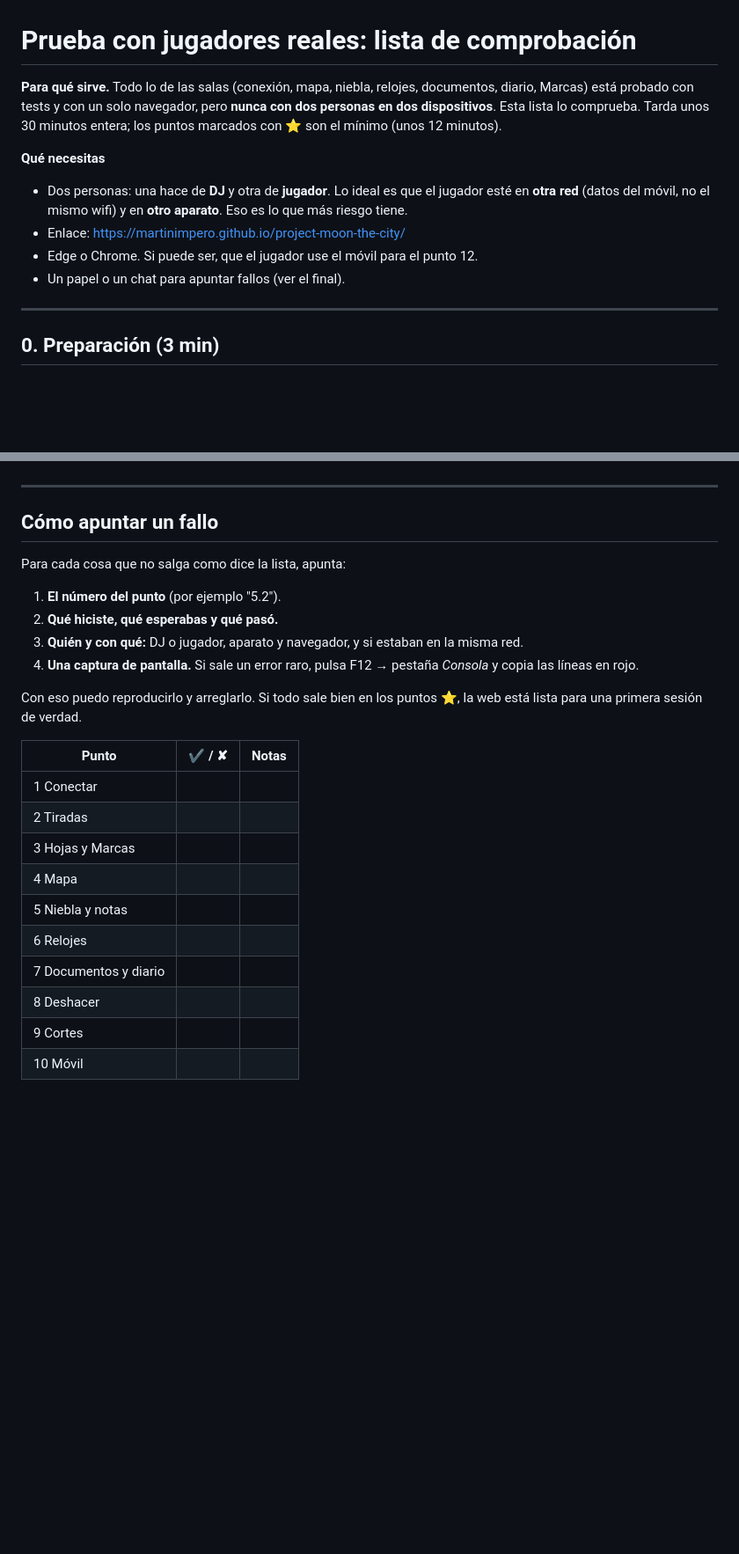
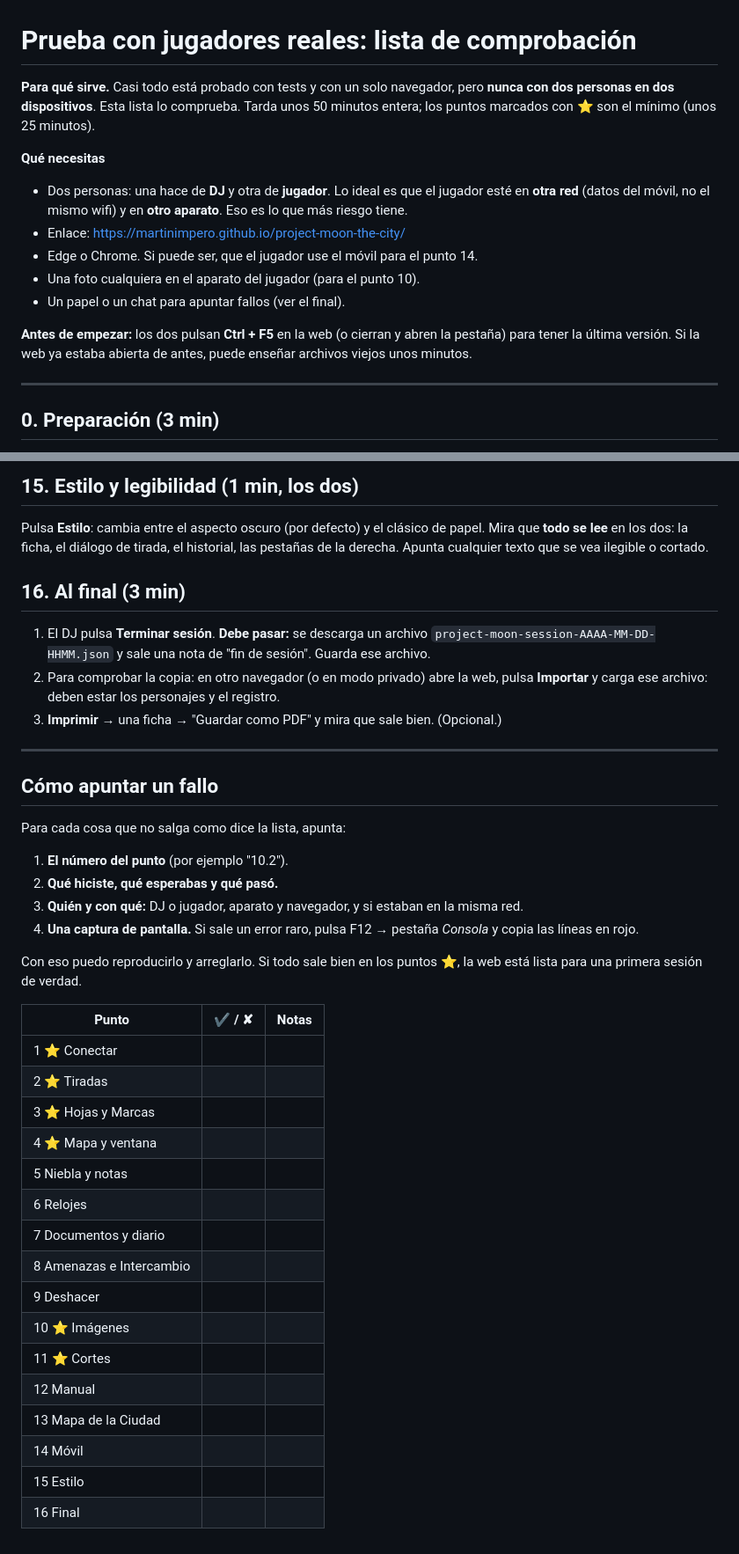
Before and after one commit to Martinimpero/project-moon-the-city, a Markdown page: PRUEBA_CON_JUGADORES.md, 2 parts joined by grey strips. Shown at 88% size. Rendered like a GitHub page; blank space fills up the shorter version.

Commit message:
Updated checklist for the test with real players
Co-Authored-By: Claude Sonnet 5.5 <noreply@anthropic.com>

```diff
--- a/PRUEBA_CON_JUGADORES.md
+++ b/PRUEBA_CON_JUGADORES.md
@@ -1,12 +1,15 @@
 # Prueba con jugadores reales: lista de comprobación
 
-**Para qué sirve.** Todo lo de las salas (conexión, mapa, niebla, relojes, documentos, diario, Marcas) está probado con tests y con un solo navegador, pero **nunca con dos personas en dos dispositivos**. Esta lista lo comprueba. Tarda unos 30 minutos entera; los puntos marcados con ⭐ son el mínimo (unos 12 minutos).
+**Para qué sirve.** Casi todo está probado con tests y con un solo navegador, pero **nunca con dos personas en dos dispositivos**. Esta lista lo comprueba. Tarda unos 50 minutos entera; los puntos marcados con ⭐ son el mínimo (unos 25 minutos).
 
 **Qué necesitas**
 - Dos personas: una hace de **DJ** y otra de **jugador**. Lo ideal es que el jugador esté en **otra red** (datos del móvil, no el mismo wifi) y en **otro aparato**. Eso es lo que más riesgo tiene.
 - Enlace: https://martinimpero.github.io/project-moon-the-city/
-- Edge o Chrome. Si puede ser, que el jugador use el móvil para el punto 12.
+- Edge o Chrome. Si puede ser, que el jugador use el móvil para el punto 14.
+- Una foto cualquiera en el aparato del jugador (para el punto 10).
 - Un papel o un chat para apuntar fallos (ver el final).
+
+**Antes de empezar:** los dos pulsan **Ctrl + F5** en la web (o cierran y abren la pestaña) para tener la última versión. Si la web ya estaba abierta de antes, puede enseñar archivos viejos unos minutos.
 
 ---
 
@@ -93,10 +131,19 @@ El DJ pulsa **Exportar** y guarda el archivo. Después **Imprimir** → una fich
+## 15. Estilo y legibilidad (1 min, los dos)
+
+Pulsa **Estilo**: cambia entre el aspecto oscuro (por defecto) y el clásico de papel. Mira que **todo se lee** en los dos: la ficha, el diálogo de tirada, el historial, las pestañas de la derecha. Apunta cualquier texto que se vea ilegible o cortado.
+
+## 16. Al final (3 min)
+
+1. El DJ pulsa **Terminar sesión**. **Debe pasar:** se descarga un archivo `project-moon-session-AAAA-MM-DD-HHMM.json` y sale una nota de "fin de sesión". Guarda ese archivo.
+2. Para comprobar la copia: en otro navegador (o en modo privado) abre la web, pulsa **Importar** y carga ese archivo: deben estar los personajes y el registro.
+3. **Imprimir** → una ficha → "Guardar como PDF" y mira que sale bien. (Opcional.)
 
 ---
 
 ## Cómo apuntar un fallo
 
 Para cada cosa que no salga como dice la lista, apunta:
-1. **El número del punto** (por ejemplo "5.2").
+1. **El número del punto** (por ejemplo "10.2").
 2. **Qué hiciste, qué esperabas y qué pasó.**
 3. **Quién y con qué:** DJ o jugador, aparato y navegador, y si estaban en la misma red.
 4. **Una captura de pantalla.** Si sale un error raro, pulsa F12 → pestaña *Consola* y copia las líneas en rojo.
@@ -105,13 +152,19 @@ Con eso puedo reproducirlo y arreglarlo. Si todo sale bien en los puntos ⭐, la
 
 | Punto | ✔ / ✘ | Notas |
 |---|---|---|
-| 1 Conectar | | |
-| 2 Tiradas | | |
-| 3 Hojas y Marcas | | |
-| 4 Mapa | | |
+| 1 ⭐ Conectar | | |
+| 2 ⭐ Tiradas | | |
+| 3 ⭐ Hojas y Marcas | | |
+| 4 ⭐ Mapa y ventana | | |
 | 5 Niebla y notas | | |
 | 6 Relojes | | |
 | 7 Documentos y diario | | |
-| 8 Deshacer | | |
-| 9 Cortes | | |
-| 10 Móvil | | |
+| 8 Amenazas e Intercambio | | |
+| 9 Deshacer | | |
+| 10 ⭐ Imágenes | | |
+| 11 ⭐ Cortes | | |
+| 12 Manual | | |
+| 13 Mapa de la Ciudad | | |
+| 14 Móvil | | |
+| 15 Estilo | | |
+| 16 Final | | |
```
Also changed, not shown: other parts of PRUEBA_CON_JUGADORES.md (+46 -11 lines).
